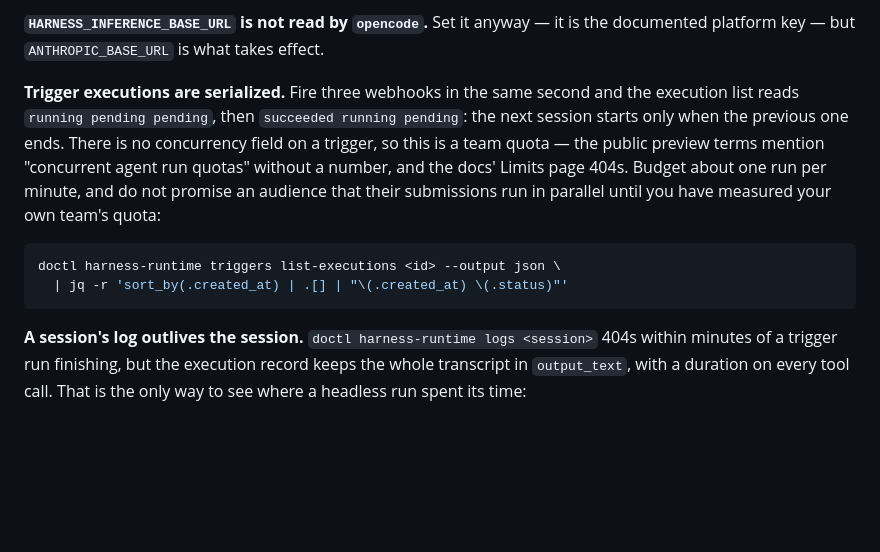
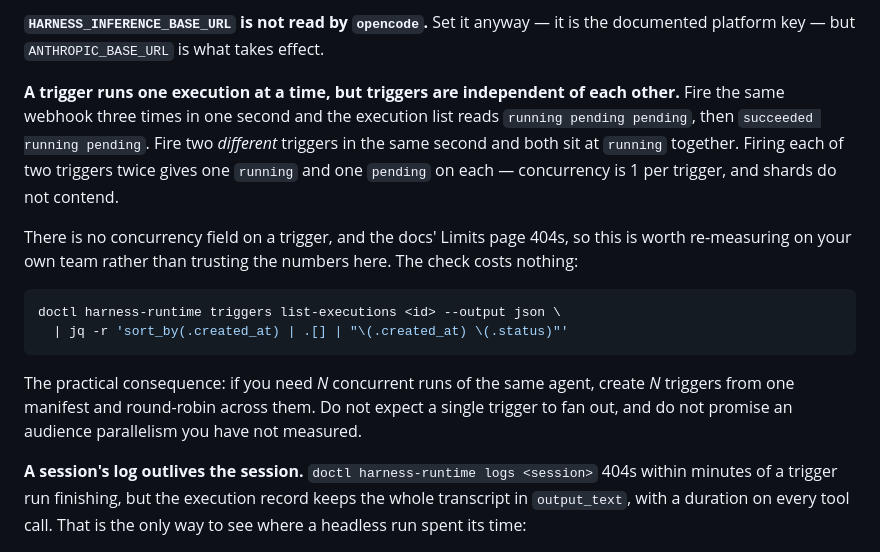
Before and after one commit to hgonzalez-do/facility_issue_demo, a Markdown page: docs/PLATFORM-NOTES.md, the part around the change. Drawn GitHub-style; blank space fills up the shorter version.

````diff
--- a/docs/PLATFORM-NOTES.md
+++ b/docs/PLATFORM-NOTES.md
@@ -18,19 +18,27 @@ a DigitalOcean maintenance page that reads exactly like an outage.
 **`HARNESS_INFERENCE_BASE_URL` is not read by `opencode`.** Set it anyway — it
 is the documented platform key — but `ANTHROPIC_BASE_URL` is what takes effect.
 
-**Trigger executions are serialized.** Fire three webhooks in the same
-second and the execution list reads `running pending pending`, then
-`succeeded running pending`: the next session starts only when the previous
-one ends. There is no concurrency field on a trigger, so this is a team
-quota — the public preview terms mention "concurrent agent run quotas"
-without a number, and the docs' Limits page 404s. Budget about one run per
-minute, and do not promise an audience that their submissions run in
-parallel until you have measured your own team's quota:
+**A trigger runs one execution at a time, but triggers are independent of
+each other.** Fire the same webhook three times in one second and the
+execution list reads `running pending pending`, then
+`succeeded running pending`. Fire two *different* triggers in the same
+second and both sit at `running` together. Firing each of two triggers
+twice gives one `running` and one `pending` on each — concurrency is 1 per
+trigger, and shards do not contend.
+
+There is no concurrency field on a trigger, and the docs' Limits page
+404s, so this is worth re-measuring on your own team rather than trusting
+the numbers here. The check costs nothing:
 
 ```bash
 doctl harness-runtime triggers list-executions <id> --output json \
   | jq -r 'sort_by(.created_at) | .[] | "\(.created_at) \(.status)"'
 ```
+
+The practical consequence: if you need *N* concurrent runs of the same
+agent, create *N* triggers from one manifest and round-robin across them.
+Do not expect a single trigger to fan out, and do not promise an audience
+parallelism you have not measured.
 
 **A session's log outlives the session.** `doctl harness-runtime logs
 <session>` 404s within minutes of a trigger run finishing, but the
````
Also changed, not shown: docs/BACKLOG.md (+34 -23 lines).
